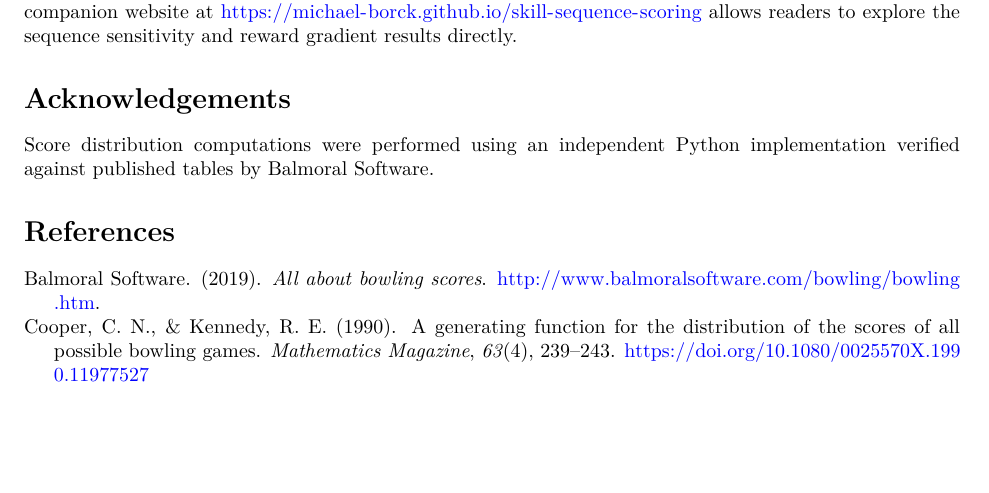
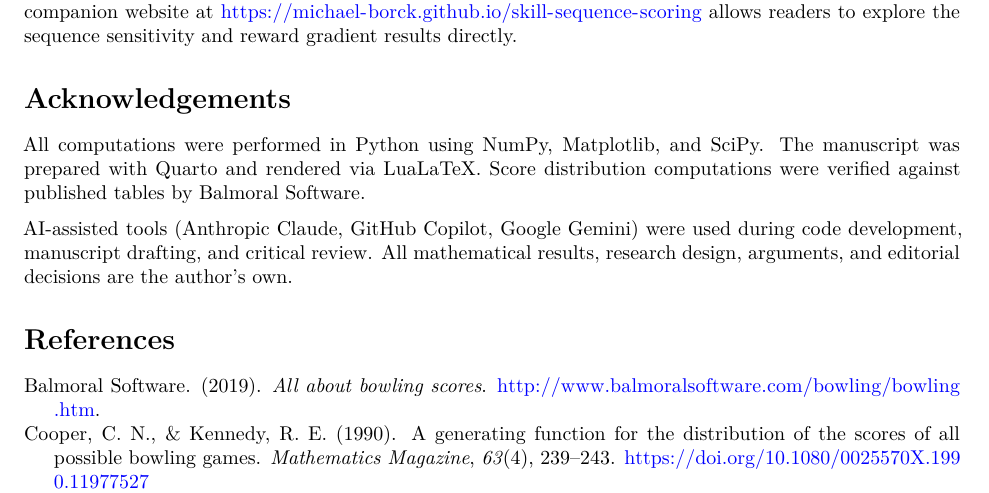
Before and after one commit to michael-borck/skill-sequence-scoring, a Quarto document (paper/bowling_paper.qmd): part of page 15 of 15, cut so that both start at the same text, the shorter picture padded with empty space. Rendered offline with R 4.5, knitr and Pandoc in place of Quarto, then LaTeX, with nearby package versions.

Commit message:
Add AI disclosure and software acknowledgements
Acknowledgements now include:
- Software stack (Python, NumPy, Matplotlib, SciPy, Quarto)
- AI tool disclosure (Claude, Copilot, Gemini) with scope of use
- Explicit statement that all results and decisions are the author's

Co-Authored-By: Claude Opus 4.6 (1M context) <noreply@anthropic.com>

```diff
--- a/paper/bowling_paper.qmd
+++ b/paper/bowling_paper.qmd
@@ -363,7 +363,9 @@ All results in this paper are fully reproducible. The source code, exact distrib
 
 # Acknowledgements {.unnumbered}
 
-Score distribution computations were performed using an independent Python implementation verified against published tables by Balmoral Software.
+All computations were performed in Python using NumPy, Matplotlib, and SciPy. The manuscript was prepared with Quarto and rendered via LuaLaTeX. Score distribution computations were verified against published tables by Balmoral Software.
+
+AI-assisted tools (Anthropic Claude, GitHub Copilot, Google Gemini) were used during code development, manuscript drafting, and critical review. All mathematical results, research design, arguments, and editorial decisions are the author's own.
 
 
 # References {.unnumbered}
```
